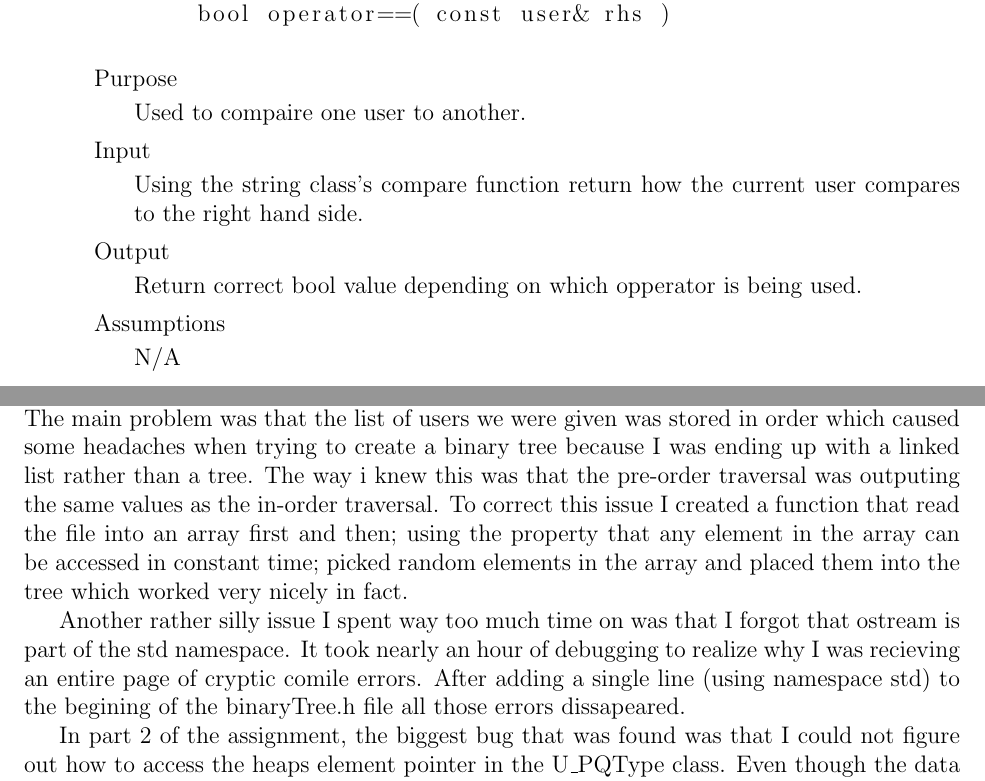
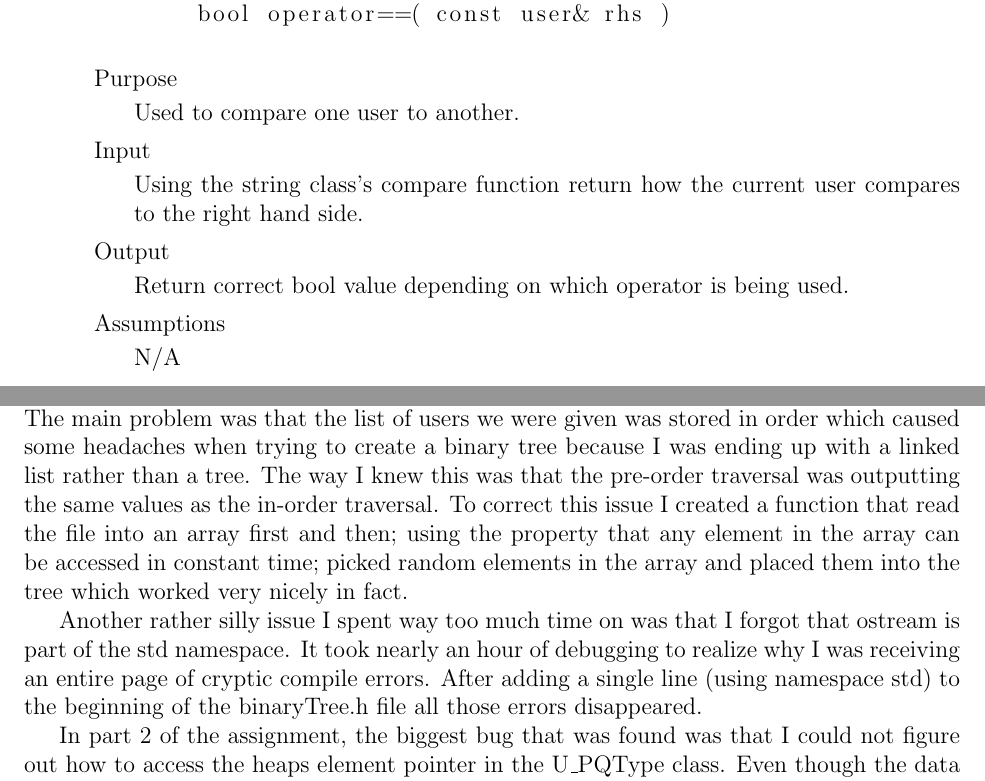
Before and after one commit to reticenti/CS-302-Project-1, a LaTeX problem sheet (assignment5/documentation.tex): two parts of pages 13 and 21 of 22, joined at a grey line, cut so that both start at the same text. Compiled offline with pdfLaTeX.

Commit message:
Spell Check

```diff
--- a/assignment5/documentation.tex
+++ b/assignment5/documentation.tex
@@ -758,7 +758,7 @@ what each menu item does.
 
 			\item{Purpose}
 
-				Used to compaire one user to another.
+				Used to compare one user to another.
 
 			\item{Input}
 
@@ -766,7 +766,7 @@ what each menu item does.
 
 			\item{Output}
 
-				Return correct bool value depending on which opperator is being used.
+				Return correct bool value depending on which operator is being used.
 
 			\item{Assumptions}
 
@@ -1313,14 +1313,14 @@ what each menu item does.
 For the first section of the assignment there were no errors creating the binary tree, but there were however some
 problems when I began trying to use the binary tree in the code.  The main problem was that the list of users we were
 given was stored in order which caused some headaches when trying to create a binary tree because I was ending up with a
-linked list rather than a tree.  The way i knew this was that the pre-order traversal was outputing the same values as
+linked list rather than a tree.  The way I knew this was that the pre-order traversal was outputting the same values as
 the in-order traversal.  To correct this issue I created a function that read the file into an array first and then;
 using the property that any element in the array can be accessed in constant time; picked random elements in the array
 and placed them into the tree which worked very nicely in fact.
 
 Another rather silly issue I spent way too much time on was that I forgot that ostream is part of the std namespace. It
-took nearly an hour of debugging to realize why I was recieving an entire page of cryptic comile errors.  After adding a
-single line (using namespace std) to the begining of the binaryTree.h file all those errors dissapeared.
+took nearly an hour of debugging to realize why I was receiving an entire page of cryptic compile errors.  After adding a
+single line (using namespace std) to the beginning of the binaryTree.h file all those errors disappeared.
 
 In part 2 of the assignment, the biggest bug that was found was that I could not figure out how to access the heaps
 element pointer in the U\_PQType class. Even though the data members of pqueue were protected, the compiler would not
```
Also changed, not shown: assignment5/documentation.pdf, assignment5/documentation.tex (10 more changed lines).
